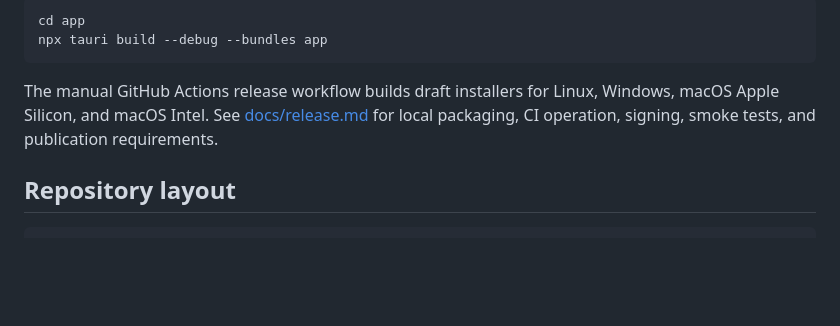
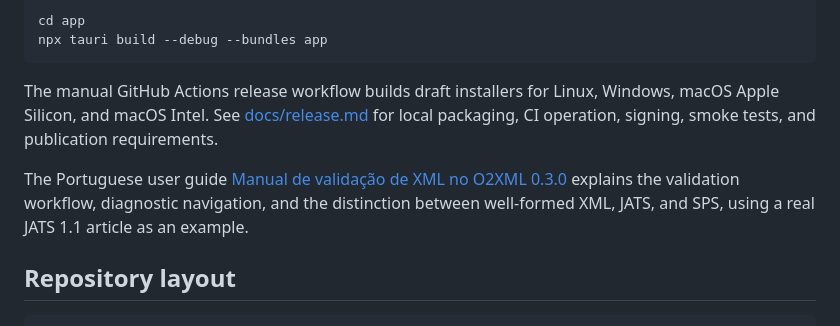
Before and after one commit to rondinelisaad/o2xml, a Markdown page: README.md, the part around the change. Drawn GitHub-style; blank space fills up the shorter version.

Commit message:
docs(validation): add XML validation manual for v0.3.0

````diff
--- a/README.md
+++ b/README.md
@@ -159,6 +159,11 @@ Windows, macOS Apple Silicon, and macOS Intel. See
 [docs/release.md](docs/release.md) for local packaging, CI operation, signing,
 smoke tests, and publication requirements.
 
+The Portuguese user guide [Manual de validação de XML no O2XML
+0.3.0](docs/manual-validacao-xml-v0.3.0.md) explains the validation workflow,
+diagnostic navigation, and the distinction between well-formed XML, JATS, and
+SPS, using a real JATS 1.1 article as an example.
+
 ## Repository layout
 
 ```text
````
Also changed, not shown: docs/manual-validacao-xml-v0.3.0.md (added, +217 -0 lines).
